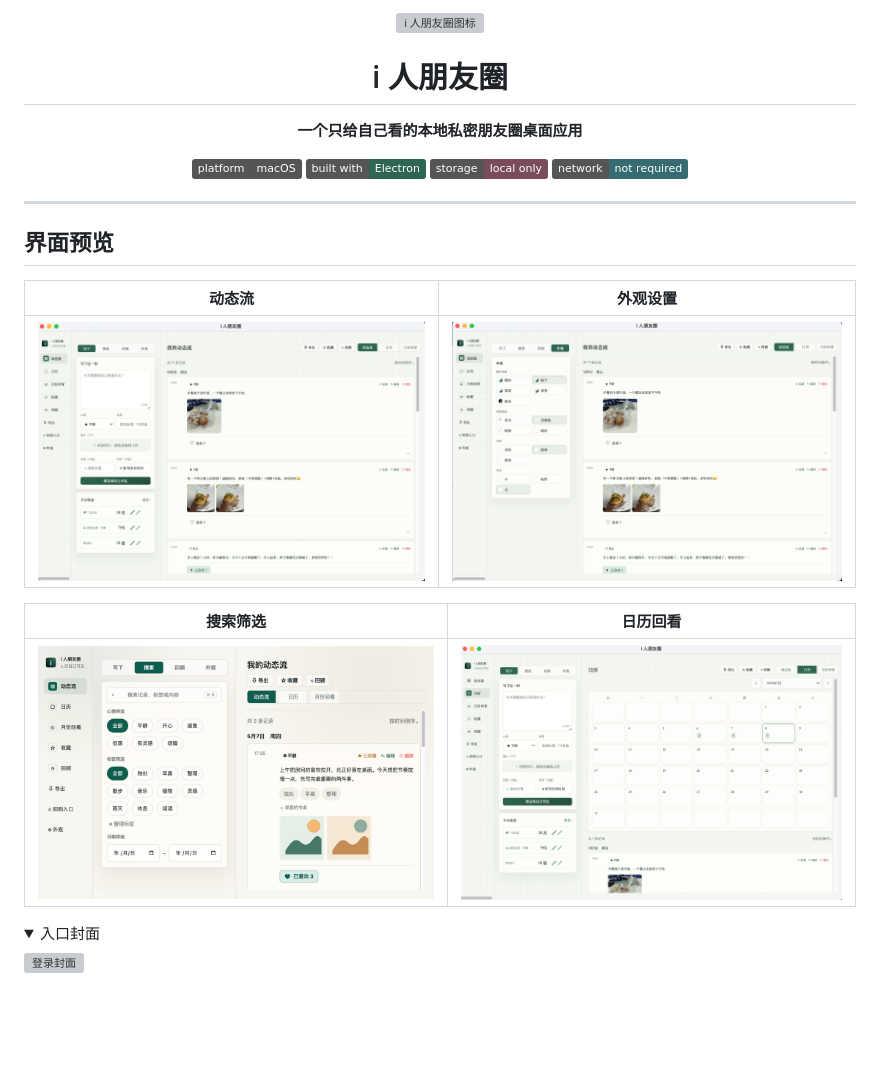
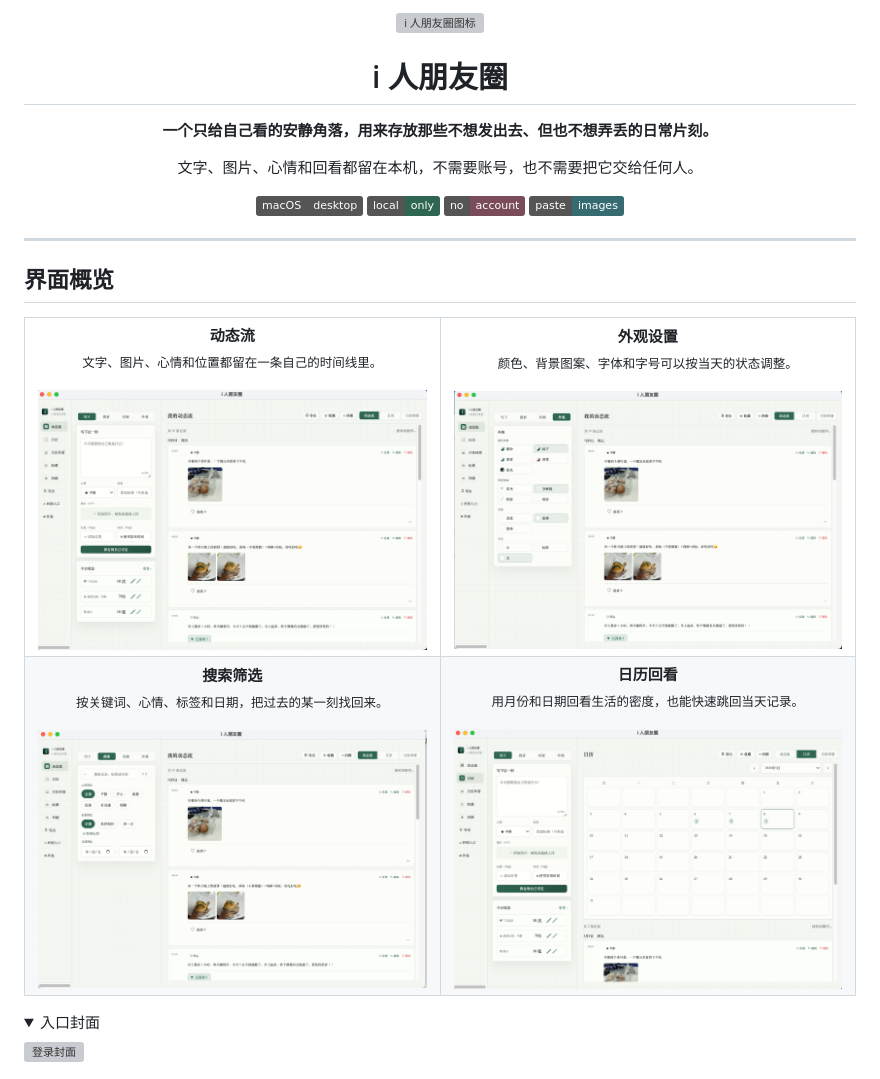
Before and after one commit to Xinyuan-Gao/i-ren-pengyouquan, a Markdown page: README.md, the part around one of its changes. Drawn GitHub-style; pictures changed too: docs/images/log-search.png; folded sections open; badges without logos; blank space fills up the shorter version; grey boxes are pictures that could not be loaded.

Commit message:
Polish README overview

```diff
--- a/README.md
+++ b/README.md
@@ -3,24 +3,44 @@
   <h1>i 人朋友圈</h1>
-  <p><strong>一个只给自己看的本地私密朋友圈桌面应用</strong></p>
+  <p><strong>一个只给自己看的安静角落，用来存放那些不想发出去、但也不想弄丢的日常片刻。</strong></p>
+  <p>文字、图片、心情和回看都留在本机，不需要账号，也不需要把它交给任何人。</p>
   <p>
-    <img alt="platform" src="https://img.shields.io/badge/platform-macOS-555">
-    <img alt="runtime" src="https://img.shields.io/badge/built%20with-Electron-2f6651">
-    <img alt="storage" src="https://img.shields.io/badge/storage-local%20only-7a4b59">
-    <img alt="privacy" src="https://img.shields.io/badge/network-not%20required-376b72">
+    <img alt="macOS" src="https://img.shields.io/badge/macOS-desktop-555">
+    <img alt="local only" src="https://img.shields.io/badge/local-only-2f6651">
+    <img alt="no account" src="https://img.shields.io/badge/no-account-7a4b59">
+    <img alt="paste images" src="https://img.shields.io/badge/paste-images-376b72">
   </p>
 </div>
 
 ---
 
-## 界面预览
+## 界面概览
 
-| 动态流 | 外观设置 |
-| --- | --- |
-| ![动态流](docs/images/log-timeline.png) | ![外观设置](docs/images/log-appearance.png) |
-
-| 搜索筛选 | 日历回看 |
-| --- | --- |
-| ![搜索筛选](docs/images/log-search.png) | ![日历回看](docs/images/log-calendar.png) |
+<table>
+  <tr>
+    <td width="50%" align="center">
+      <strong>动态流</strong><br>
+      <sub>文字、图片、心情和位置都留在一条自己的时间线里。</sub><br><br>
+      <img src="docs/images/log-timeline.png" alt="动态流" width="100%">
+    </td>
+    <td width="50%" align="center">
+      <strong>外观设置</strong><br>
+      <sub>颜色、背景图案、字体和字号可以按当天的状态调整。</sub><br><br>
+      <img src="docs/images/log-appearance.png" alt="外观设置" width="100%">
+    </td>
+  </tr>
+  <tr>
+    <td width="50%" align="center">
+      <strong>搜索筛选</strong><br>
+      <sub>按关键词、心情、标签和日期，把过去的某一刻找回来。</sub><br><br>
+      <img src="docs/images/log-search.png" alt="搜索筛选" width="100%">
+    </td>
+    <td width="50%" align="center">
+      <strong>日历回看</strong><br>
+      <sub>用月份和日期回看生活的密度，也能快速跳回当天记录。</sub><br><br>
+      <img src="docs/images/log-calendar.png" alt="日历回看" width="100%">
+    </td>
+  </tr>
+</table>
 
 <details>
 <summary>入口封面</summary>
```
Also changed, not shown: other parts of README.md (+1 -1 lines).
